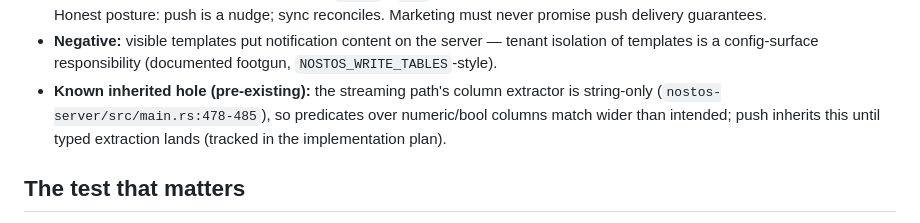
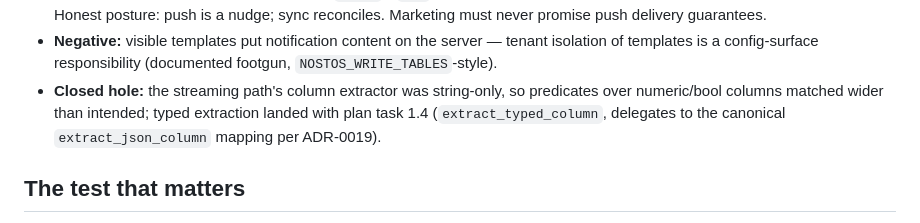
Before and after one commit to unfazed-dev/nostos, a Markdown page: docs/adr/0037-sync-aware-push-notifications.md, the part around the change. Rendered like a GitHub page.

Commit message:
docs: tick push plan 1.1-1.2/1.4/5.1, close ADR-0037 extraction hole

```diff
--- a/docs/adr/0037-sync-aware-push-notifications.md
+++ b/docs/adr/0037-sync-aware-push-notifications.md
@@ -122,10 +122,11 @@ raise user-visible events to the wake tier.
 - **Negative:** visible templates put notification content on the server —
   tenant isolation of templates is a config-surface responsibility (documented
   footgun, `NOSTOS_WRITE_TABLES`-style).
-- **Known inherited hole (pre-existing):** the streaming path's column
-  extractor is string-only (`nostos-server/src/main.rs:478-485`), so predicates
-  over numeric/bool columns match wider than intended; push inherits this
-  until typed extraction lands (tracked in the implementation plan).
+- **Closed hole:** the streaming path's column extractor was string-only, so
+  predicates over numeric/bool columns matched wider than intended; typed
+  extraction landed with plan task 1.4
+  (`extract_typed_column`, delegates to the canonical `extract_json_column`
+  mapping per ADR-0019).
 
 ## The test that matters
 
```
Also changed, not shown: docs/plans/nostos-push-notifications-implementation.md (+4 -4 lines).
